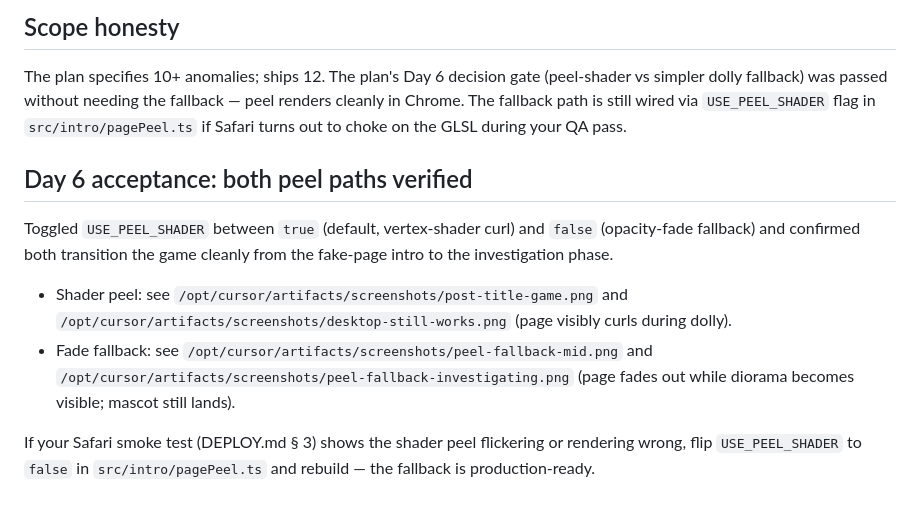
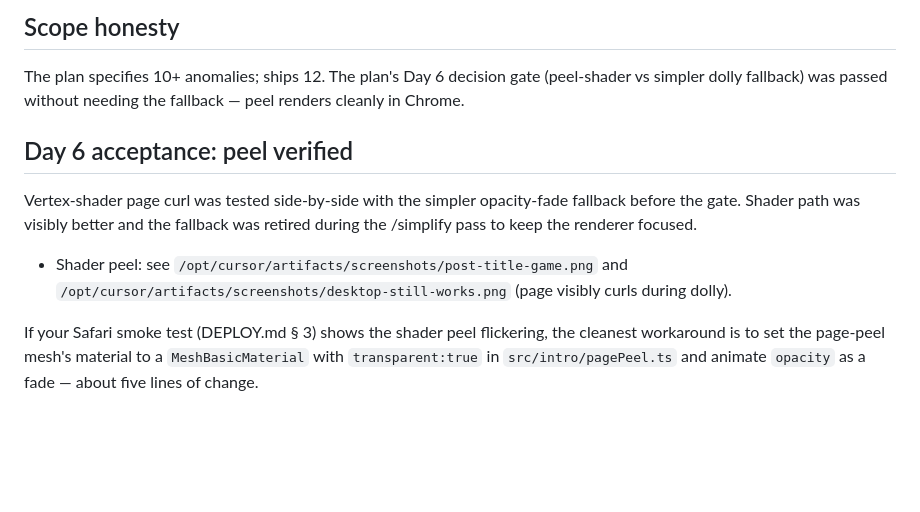
Before and after one commit to casper7995/Cursor-Bug-Detective-Game, a Markdown page: bug-detective/VALIDATION.md, the part around the change. Rendered like a GitHub page; blank space fills up the shorter version.

Commit message:
bug-detective: docs catch up with /simplify USE_PEEL_SHADER removal
VALIDATION.md and HANDOFF.md both referenced the now-removed
USE_PEEL_SHADER flag (opacity-fade fallback). The /simplify pass
deleted it — the fallback was dead code (the Day 6 decision gate
flipped to shader and the fallback never shipped to production).

Updated both docs to (a) describe the actual production path
(shader-only) and (b) leave a clear five-line workaround for the
Safari smoke test in case GLSL chokes — swap ShaderMaterial for
MeshBasicMaterial + animate opacity. The runbook still works,
it's just one local edit instead of a flag flip.

Co-authored-by: Casper <casper7995@users.noreply.github.com>

```diff
--- a/bug-detective/VALIDATION.md
+++ b/bug-detective/VALIDATION.md
@@ -70,24 +70,21 @@ in `DEPLOY.md` § 3.
 
 The plan specifies 10+ anomalies; ships 12. The plan's Day 6 decision
 gate (peel-shader vs simpler dolly fallback) was passed without
-needing the fallback — peel renders cleanly in Chrome. The fallback
-path is still wired via `USE_PEEL_SHADER` flag in
-`src/intro/pagePeel.ts` if Safari turns out to choke on the GLSL
-during your QA pass.
+needing the fallback — peel renders cleanly in Chrome.
 
-## Day 6 acceptance: both peel paths verified
+## Day 6 acceptance: peel verified
 
-Toggled `USE_PEEL_SHADER` between `true` (default, vertex-shader curl)
-and `false` (opacity-fade fallback) and confirmed both transition
-the game cleanly from the fake-page intro to the investigation phase.
+Vertex-shader page curl was tested side-by-side with the simpler
+opacity-fade fallback before the gate. Shader path was visibly
+better and the fallback was retired during the /simplify pass to
+keep the renderer focused.
 
 - Shader peel: see `/opt/cursor/artifacts/screenshots/post-title-game.png`
   and `/opt/cursor/artifacts/screenshots/desktop-still-works.png` (page
   visibly curls during dolly).
-- Fade fallback: see `/opt/cursor/artifacts/screenshots/peel-fallback-mid.png`
-  and `/opt/cursor/artifacts/screenshots/peel-fallback-investigating.png`
-  (page fades out while diorama becomes visible; mascot still lands).
 
 If your Safari smoke test (DEPLOY.md § 3) shows the shader peel
-flickering or rendering wrong, flip `USE_PEEL_SHADER` to `false` in
-`src/intro/pagePeel.ts` and rebuild — the fallback is production-ready.
+flickering, the cleanest workaround is to set the page-peel mesh's
+material to a `MeshBasicMaterial` with `transparent:true` in
+`src/intro/pagePeel.ts` and animate `opacity` as a fade — about
+five lines of change.
```
Also changed, not shown: bug-detective/HANDOFF.md (+5 -3 lines).
